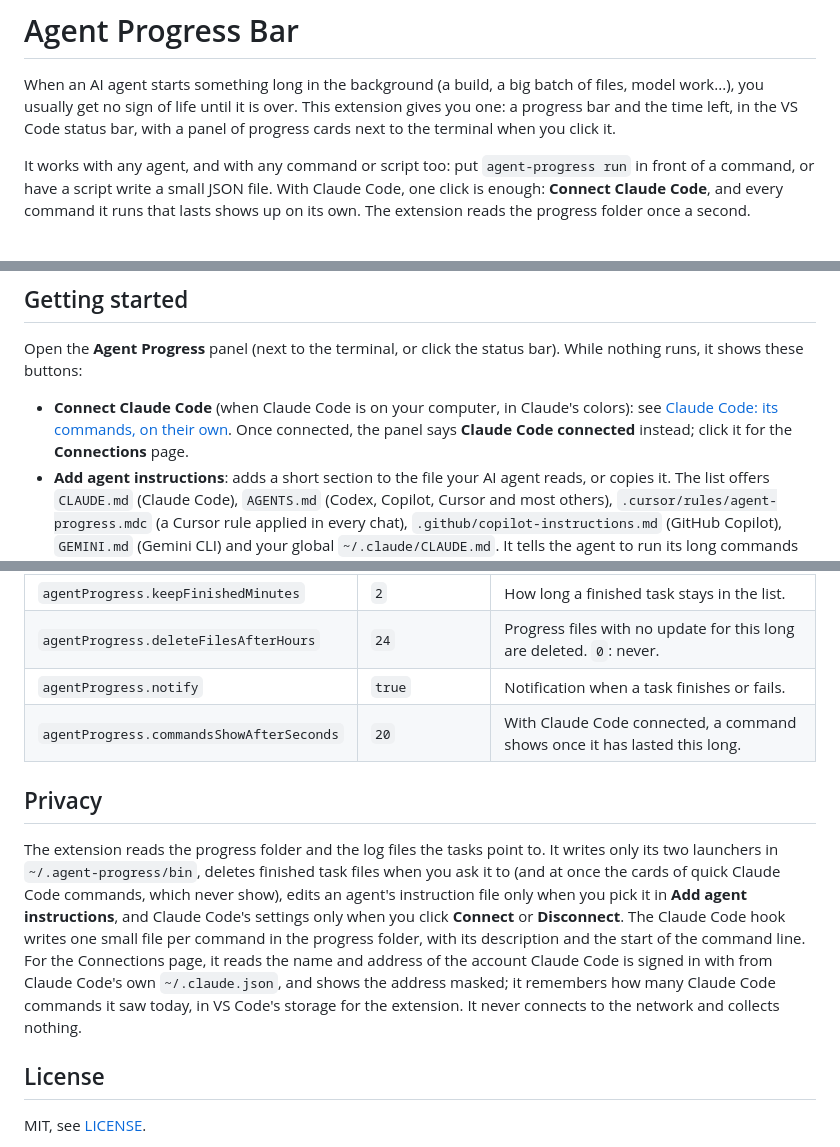
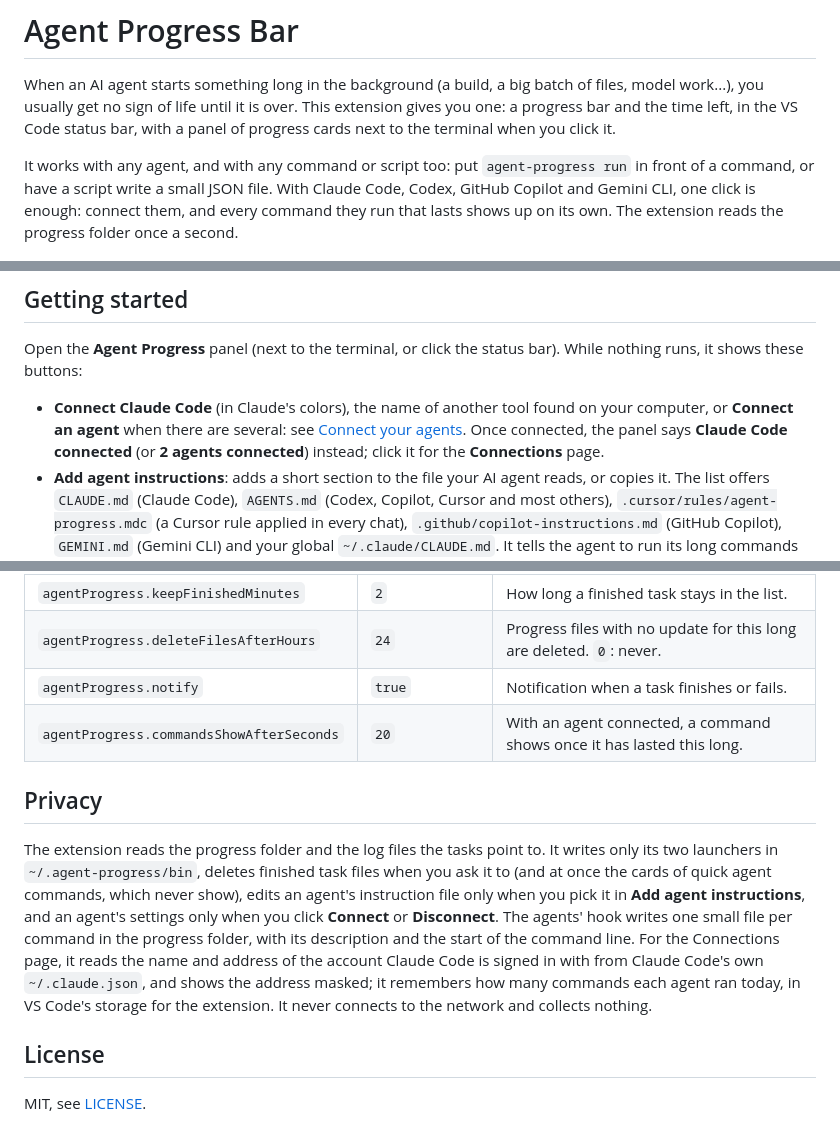
Before and after one commit to LeDeutsch/agent-progress-bar, a Markdown page: README.md, 3 parts joined by grey strips. GitHub-like rendering.

```diff
--- a/README.md
+++ b/README.md
@@ -2,7 +2,7 @@
 
 When an AI agent starts something long in the background (a build, a big batch of files, model work...), you usually get no sign of life until it is over. This extension gives you one: a progress bar and the time left, in the VS Code status bar, with a panel of progress cards next to the terminal when you click it.
 
-It works with any agent, and with any command or script too: put `agent-progress run` in front of a command, or have a script write a small JSON file. With Claude Code, one click is enough: **Connect Claude Code**, and every command it runs that lasts shows up on its own. The extension reads the progress folder once a second.
+It works with any agent, and with any command or script too: put `agent-progress run` in front of a command, or have a script write a small JSON file. With Claude Code, Codex, GitHub Copilot and Gemini CLI, one click is enough: connect them, and every command they run that lasts shows up on its own. The extension reads the progress folder once a second.
 
 ![The Agent Progress panel next to the terminal: several tasks running, one stalled, one failed, two done](media/screenshot.png)
 
@@ -19,7 +19,7 @@ From the source: Command Palette, **Developer: Install Extension from Location..
 
 Open the **Agent Progress** panel (next to the terminal, or click the status bar). While nothing runs, it shows these buttons:
 
-- **Connect Claude Code** (when Claude Code is on your computer, in Claude's colors): see [Claude Code: its commands, on their own](#claude-code-its-commands-on-their-own). Once connected, the panel says **Claude Code connected** instead; click it for the **Connections** page.
+- **Connect Claude Code** (in Claude's colors), the name of another tool found on your computer, or **Connect an agent** when there are several: see [Connect your agents](#connect-your-agents-their-commands-on-their-own). Once connected, the panel says **Claude Code connected** (or **2 agents connected**) instead; click it for the **Connections** page.
 - **Add agent instructions**: adds a short section to the file your AI agent reads, or copies it. The list offers `CLAUDE.md` (Claude Code), `AGENTS.md` (Codex, Copilot, Cursor and most others), `.cursor/rules/agent-progress.mdc` (a Cursor rule applied in every chat), `.github/copilot-instructions.md` (GitHub Copilot), `GEMINI.md` (Gemini CLI) and your global `~/.claude/CLAUDE.md`. It tells the agent to run its long commands through `agent-progress`. Before anything is written, the change shows side by side with your file, and you click **Add** or **Cancel** (in the panel, or the check and cross above the preview; closing the preview cancels); the rest of the file is left as it is, and Ctrl+Z in the editor undoes it. Clicking it again updates the section instead of adding a second one.
 - **How it works**: a short guide to show any command or script in the panel, without an AI agent.
 
@@ -171,11 +182,11 @@ Click the gear at the top of the **Agent Progress** panel, or press `Ctrl+,` (`C
 | `agentProgress.keepFinishedMinutes` | `2` | How long a finished task stays in the list. |
 | `agentProgress.deleteFilesAfterHours` | `24` | Progress files with no update for this long are deleted. `0`: never. |
 | `agentProgress.notify` | `true` | Notification when a task finishes or fails. |
-| `agentProgress.commandsShowAfterSeconds` | `20` | With Claude Code connected, a command shows once it has lasted this long. |
+| `agentProgress.commandsShowAfterSeconds` | `20` | With an agent connected, a command shows once it has lasted this long. |
 
 ## Privacy
 
-The extension reads the progress folder and the log files the tasks point to. It writes only its two launchers in `~/.agent-progress/bin`, deletes finished task files when you ask it to (and at once the cards of quick Claude Code commands, which never show), edits an agent's instruction file only when you pick it in **Add agent instructions**, and Claude Code's settings only when you click **Connect** or **Disconnect**. The Claude Code hook writes one small file per command in the progress folder, with its description and the start of the command line. For the Connections page, it reads the name and address of the account Claude Code is signed in with from Claude Code's own `~/.claude.json`, and shows the address masked; it remembers how many Claude Code commands it saw today, in VS Code's storage for the extension. It never connects to the network and collects nothing.
+The extension reads the progress folder and the log files the tasks point to. It writes only its two launchers in `~/.agent-progress/bin`, deletes finished task files when you ask it to (and at once the cards of quick agent commands, which never show), edits an agent's instruction file only when you pick it in **Add agent instructions**, and an agent's settings only when you click **Connect** or **Disconnect**. The agents' hook writes one small file per command in the progress folder, with its description and the start of the command line. For the Connections page, it reads the name and address of the account Claude Code is signed in with from Claude Code's own `~/.claude.json`, and shows the address masked; it remembers how many commands each agent ran today, in VS Code's storage for the extension. It never connects to the network and collects nothing.
 
 ## License
 
```
Also changed, not shown: other parts of README.md (+20 -9 lines), CHANGELOG.md (+8 -0 lines), media/how-it-works.md (+2 -2 lines), media/agents.png (added), media/connect-agents.png (added), 9 other files.
